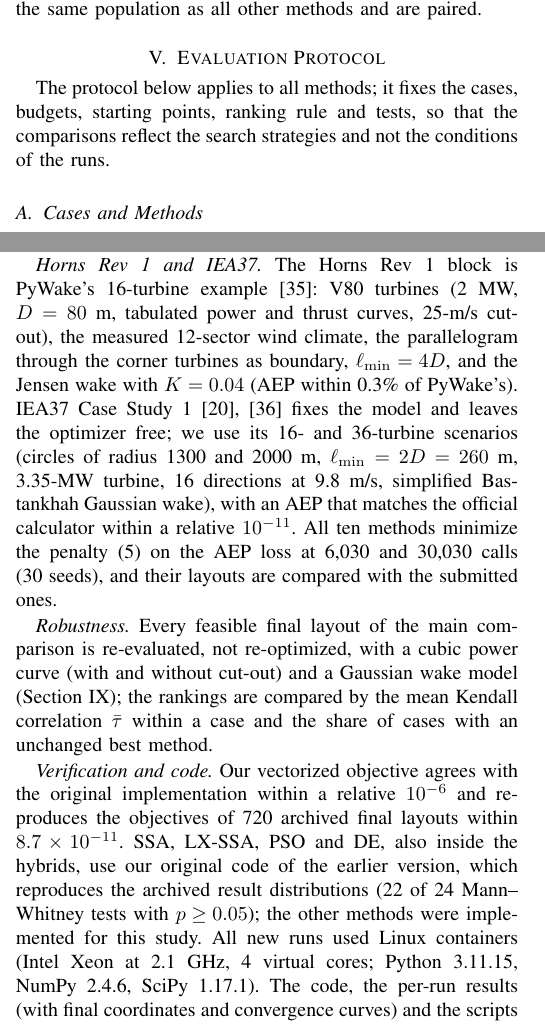
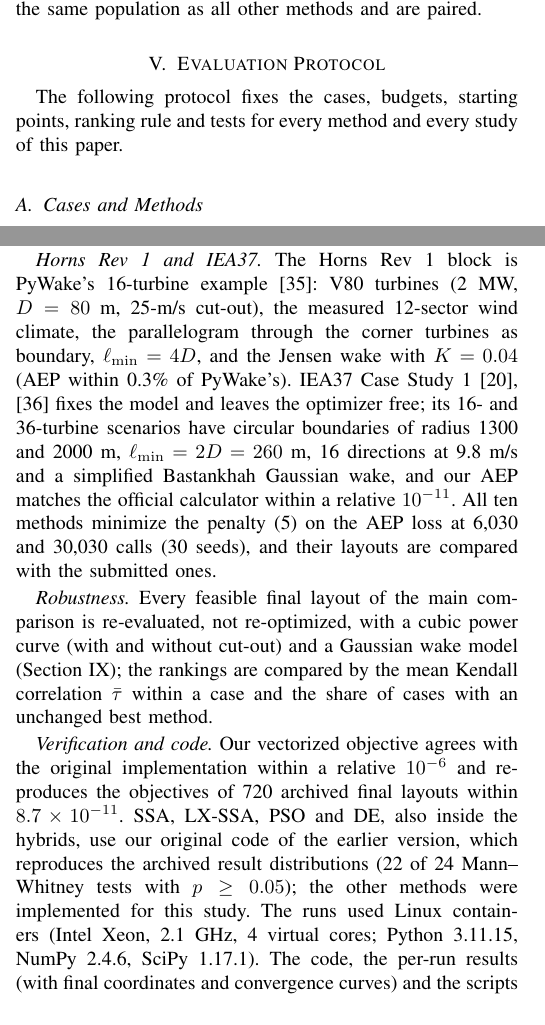
Before and after one commit to prince197/Figures_QASSA_WFLOP, a LaTeX paper (LXSSA_WFLOP_revision/MPCE_PSO_VNS.tex, which reads LXSSA_WFLOP_revision/optA/05_setup.tex): two parts of the columns of pages 4 and 5 of 13, joined at a grey line, cut so that both start at the same text. Compiled offline with pdfLaTeX.

```diff
--- a/LXSSA_WFLOP_revision/optA/05_setup.tex
+++ b/LXSSA_WFLOP_revision/optA/05_setup.tex
@@ -1,6 +1,6 @@
 \section{Evaluation Protocol}
 \label{sec:setup}
-The protocol below applies to all methods; it fixes the cases, budgets, starting points, ranking rule and tests, so that the comparisons reflect the search strategies and not the conditions of the runs.
+The following protocol fixes the cases, budgets, starting points, ranking rule and tests for every method and every study of this paper.
 
 \subsection{Cases and Methods}
 The 68 benchmark cases combine the two wind data sets of the Kusiak--Song benchmark~\cite{Kusiak2010,Bansal2017} (Table~\ref{S-tab:S-wind} of the supplementary material; Data Set~I strongly directional with $\zeta=2$, $\psi=13$ in all directions, Data Set~II spread over more directions with $\psi$ from 2.6 to 10~m/s; $N_\theta=24$, $N_s=21$) with circular farms of radius $r=500$, 750 and 1000~m and $N=2,\ldots,10$, $2,\ldots,12$ and $2,\ldots,15$ turbines ($R=38.5$~m, $\ell_{\min}=4D=308$~m, $C_T=0.8$, $K=0.075$).
@@ -19,10 +19,10 @@
 \label{sec:validation}
 \emph{Initialization and budget.} Random initial layouts, drawn uniformly in the bounding square, are usually infeasible. In the feasible initialization, each initial layout is drawn inside the site and pushed apart by minimizing a smooth packing penalty with L-BFGS-B, without objective calls. The nine methods other than RS-VNS are run with it at 6,030 calls; RS-VNS would need one packing solve for each of its 3,015 random layouts, which costs far more than the objective calls. With random initialization, all ten methods are run at 6,030, 30,030 and 120,030 calls, with iteration counts scaled to the budget. Both studies use the six largest cases (largest $N$ of each farm and data set) and the Horns Rev~1 block, with 30 seeds (10 for Horns Rev~1 at 120,030 calls).
 
-\emph{Horns Rev~1 and IEA37.} The Horns Rev~1 block is PyWake's 16-turbine example~\cite{PyWake}: V80 turbines (2~MW, $D=80$~m, tabulated power and thrust curves, 25-m/s cut-out), the measured 12-sector wind climate, the parallelogram through the corner turbines as boundary, $\ell_{\min}=4D$, and the Jensen wake with $K=0.04$ (AEP within 0.3\% of PyWake's). IEA37 Case Study~1~\cite{Baker2019,IEA37repo} fixes the model and leaves the optimizer free; we use its 16- and 36-turbine scenarios (circles of radius 1300 and 2000~m, $\ell_{\min}=2D=260$~m, 3.35-MW turbine, 16 directions at 9.8~m/s, simplified Bastankhah Gaussian wake), with an AEP that matches the official calculator within a relative $10^{-11}$. All ten methods minimize the penalty~\eqref{eq:penalty} on the AEP loss at 6,030 and 30,030 calls (30 seeds), and their layouts are compared with the submitted ones.
+\emph{Horns Rev~1 and IEA37.} The Horns Rev~1 block is PyWake's 16-turbine example~\cite{PyWake}: V80 turbines (2~MW, $D=80$~m, 25-m/s cut-out), the measured 12-sector wind climate, the parallelogram through the corner turbines as boundary, $\ell_{\min}=4D$, and the Jensen wake with $K=0.04$ (AEP within 0.3\% of PyWake's). IEA37 Case Study~1~\cite{Baker2019,IEA37repo} fixes the model and leaves the optimizer free; its 16- and 36-turbine scenarios have circular boundaries of radius 1300 and 2000~m, $\ell_{\min}=2D=260$~m, 16 directions at 9.8~m/s and a simplified Bastankhah Gaussian wake, and our AEP matches the official calculator within a relative $10^{-11}$. All ten methods minimize the penalty~\eqref{eq:penalty} on the AEP loss at 6,030 and 30,030 calls (30 seeds), and their layouts are compared with the submitted ones.
 
 \emph{Robustness.} Every feasible final layout of the main comparison is re-evaluated, not re-optimized, with a cubic power curve (with and without cut-out) and a Gaussian wake model (Section~\ref{sec:robustness}); the rankings are compared by the mean Kendall correlation $\bar\tau$ within a case and the share of cases with an unchanged best method.
 
-\emph{Verification and code.} Our vectorized objective agrees with the original implementation within a relative $10^{-6}$ and reproduces the objectives of 720 archived final layouts within $8.7\times10^{-11}$. SSA, LX-SSA, PSO and DE, also inside the hybrids, use our original code of the earlier version, which reproduces the archived result distributions (22 of 24 Mann--Whitney tests with $p\ge0.05$); the other methods were implemented for this study. All new runs used Linux containers (Intel Xeon at 2.1~GHz, 4 virtual cores; Python~3.11.15, NumPy~2.4.6, SciPy~1.17.1).
+\emph{Verification and code.} Our vectorized objective agrees with the original implementation within a relative $10^{-6}$ and reproduces the objectives of 720 archived final layouts within $8.7\times10^{-11}$. SSA, LX-SSA, PSO and DE, also inside the hybrids, use our original code of the earlier version, which reproduces the archived result distributions (22 of 24 Mann--Whitney tests with $p\ge0.05$); the other methods were implemented for this study. The runs used Linux containers (Intel Xeon, 2.1~GHz, 4 virtual cores; Python~3.11.15, NumPy~2.4.6, SciPy~1.17.1).
 % CHECK (manual): CPU from lscpu of the analysis container; confirm for the machines that produced all result files
 The code, the per-run results (with final coordinates and convergence curves) and the scripts that generate every table, figure and quoted number are public (see Data Availability).
```
Also changed, not shown: LXSSA_WFLOP_revision/optA/INTEGRATION_NOTES.md (+1 -0 lines), LXSSA_WFLOP_revision/optA/05_setup.tex (4 more changed lines).
